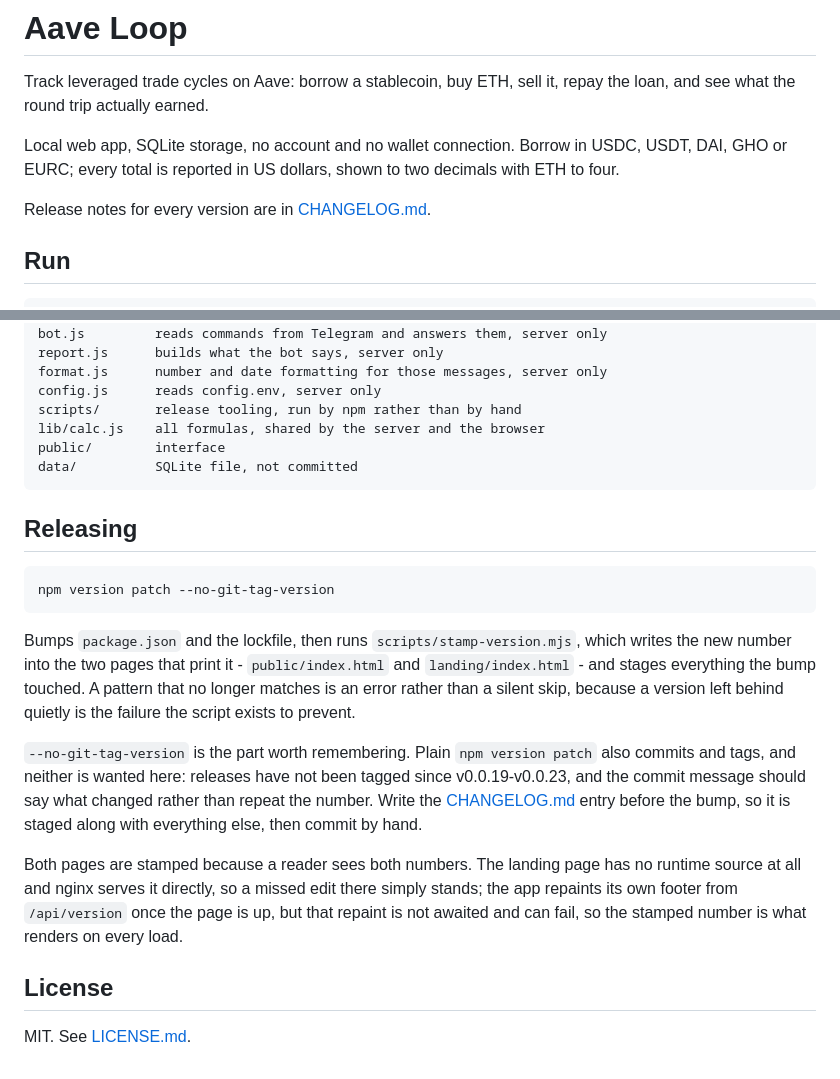
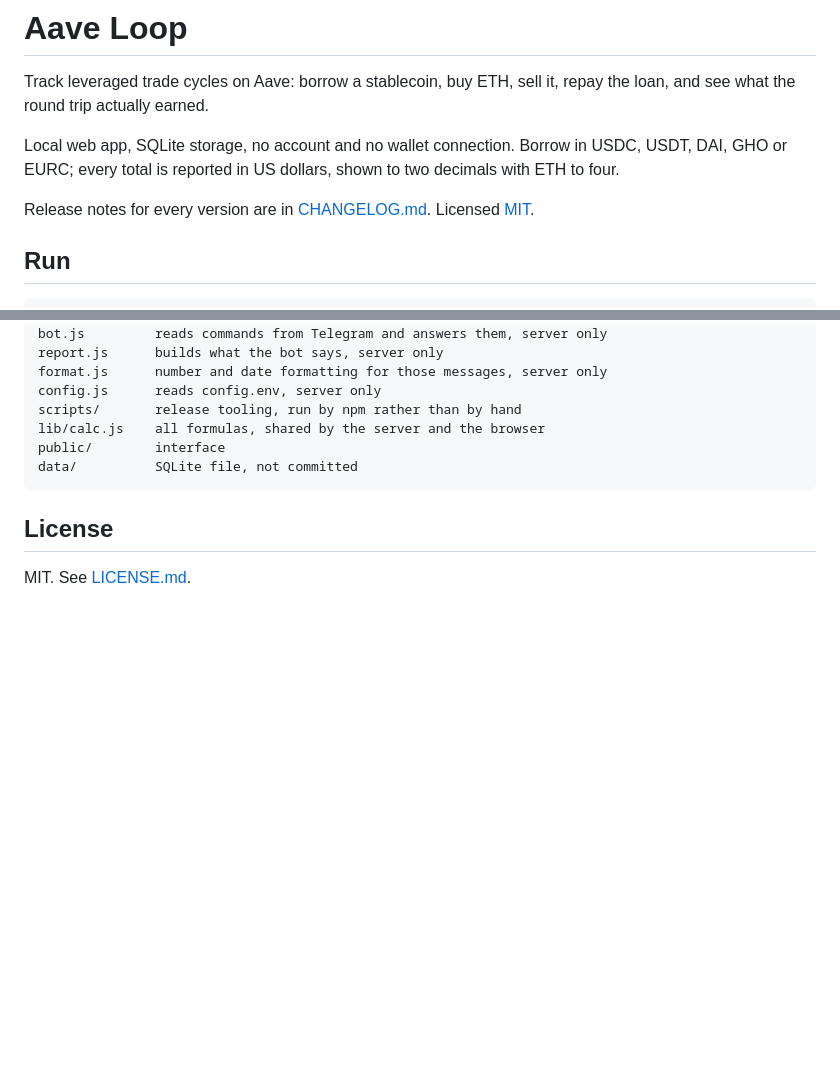
Before and after one commit to pdiomede/aave-loop, a Markdown page: README.md, 2 parts joined by grey strips. Rendered like a GitHub page; blank space fills up the shorter version.

Commit message:
Point at the changelog and the licence from the first screen
Both were reachable only by scrolling or by guessing the filename. The
licence still has its own section at the bottom; this is the pointer,
not a replacement for it.

Also drops the Releasing section. It documented `npm version patch
--no-git-tag-version` for whoever cuts a release, which is not what a
reader opening this file is here for, and the same instruction lives in
CLAUDE.md where the next session will actually meet it.

Co-Authored-By: Claude Opus 5 <noreply@anthropic.com>

````diff
--- a/README.md
+++ b/README.md
@@ -4,7 +4,7 @@ Track leveraged trade cycles on Aave: borrow a stablecoin, buy ETH, sell it, rep
 
 Local web app, SQLite storage, no account and no wallet connection. Borrow in USDC, USDT, DAI, GHO or EURC; every total is reported in US dollars, shown to two decimals with ETH to four.
 
-Release notes for every version are in [CHANGELOG.md](CHANGELOG.md).
+Release notes for every version are in [CHANGELOG.md](CHANGELOG.md). Licensed [MIT](LICENSE.md).
 
 ## Run
 
@@ -190,18 +190,6 @@ public/        interface
 data/          SQLite file, not committed
 ```
 
-## Releasing
-
-```bash
-npm version patch --no-git-tag-version
-```
-
-Bumps `package.json` and the lockfile, then runs `scripts/stamp-version.mjs`, which writes the new number into the two pages that print it - `public/index.html` and `landing/index.html` - and stages everything the bump touched. A pattern that no longer matches is an error rather than a silent skip, because a version left behind quietly is the failure the script exists to prevent.
-
-`--no-git-tag-version` is the part worth remembering. Plain `npm version patch` also commits and tags, and neither is wanted here: releases have not been tagged since v0.0.19-v0.0.23, and the commit message should say what changed rather than repeat the number. Write the [CHANGELOG.md](CHANGELOG.md) entry before the bump, so it is staged along with everything else, then commit by hand.
-
-Both pages are stamped because a reader sees both numbers. The landing page has no runtime source at all and nginx serves it directly, so a missed edit there simply stands; the app repaints its own footer from `/api/version` once the page is up, but that repaint is not awaited and can fail, so the stamped number is what renders on every load.
-
 ## License
 
 MIT. See [LICENSE.md](LICENSE.md).
````
